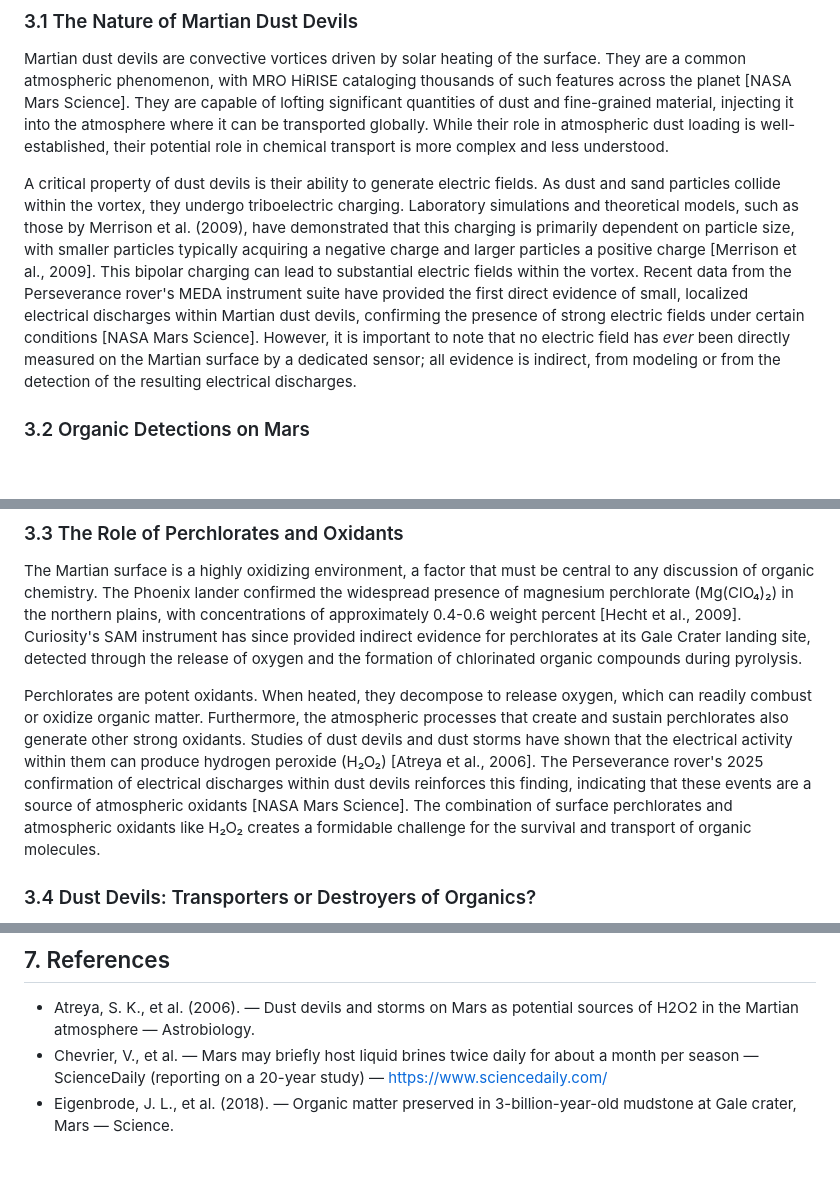
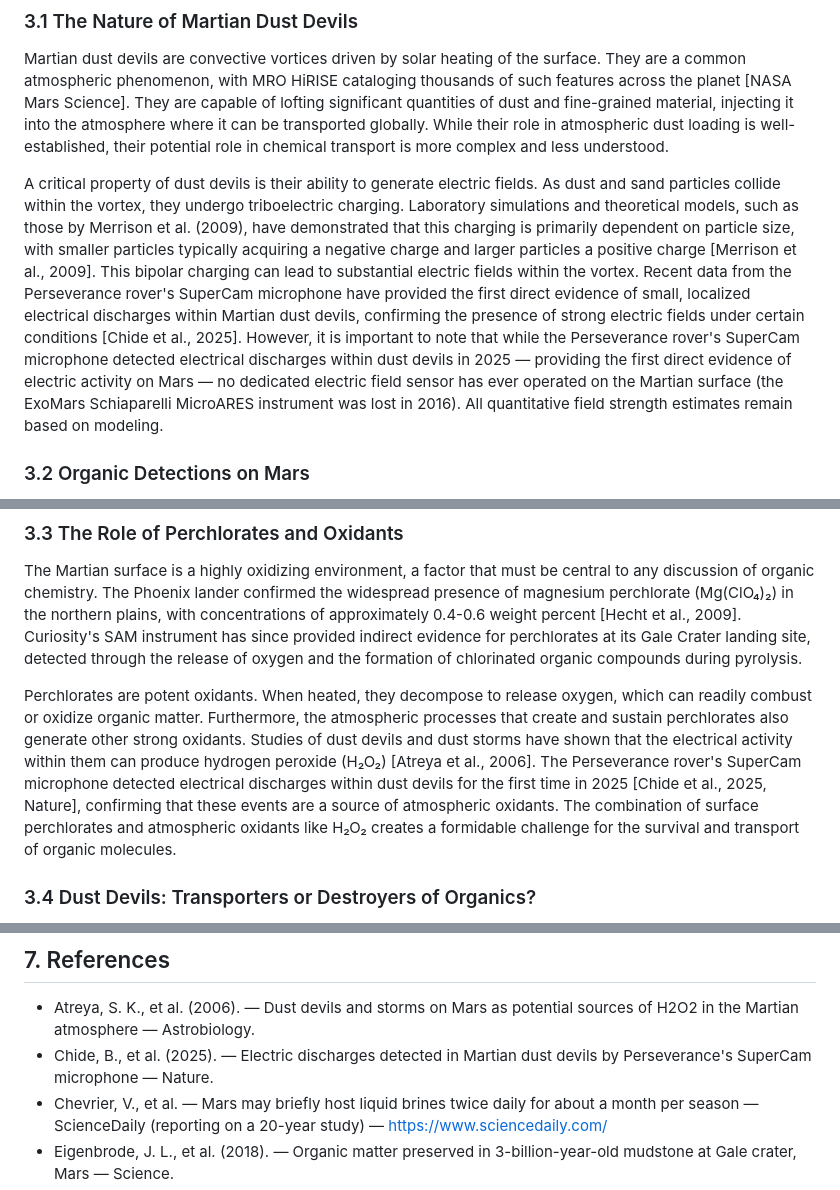
Before and after one commit to Wen-Si/mars-explorer-ai, a Markdown page: data/reports/Q001_report.md, 3 parts joined by grey strips. Rendered like a GitHub page; blank space fills up the shorter version.

Commit message:
Fix factual errors in Q001 and Q003 reports
Q001 fixes:
- Corrected instrument: MEDA → SuperCam microphone for electric discharge detection
- Updated claim: Perseverance SuperCam detected discharges in 2025 (Chide et al., Nature)
- Added Chide et al. 2025 to references

Q003 fix:
- Updated impact pressure range: 1-50 GPa → 1-100+ GPa
- Updated temperature: 'up to 2000 K' → 'exceeding 2000 K'

```diff
--- a/data/reports/Q001_report.md
+++ b/data/reports/Q001_report.md
@@ -36,7 +36,7 @@ The primary limitation of this methodology is the absence of direct, in situ mea
 
 Martian dust devils are convective vortices driven by solar heating of the surface. They are a common atmospheric phenomenon, with MRO HiRISE cataloging thousands of such features across the planet [NASA Mars Science]. They are capable of lofting significant quantities of dust and fine-grained material, injecting it into the atmosphere where it can be transported globally. While their role in atmospheric dust loading is well-established, their potential role in chemical transport is more complex and less understood.
 
-A critical property of dust devils is their ability to generate electric fields. As dust and sand particles collide within the vortex, they undergo triboelectric charging. Laboratory simulations and theoretical models, such as those by Merrison et al. (2009), have demonstrated that this charging is primarily dependent on particle size, with smaller particles typically acquiring a negative charge and larger particles a positive charge [Merrison et al., 2009]. This bipolar charging can lead to substantial electric fields within the vortex. Recent data from the Perseverance rover's MEDA instrument suite have provided the first direct evidence of small, localized electrical discharges within Martian dust devils, confirming the presence of strong electric fields under certain conditions [NASA Mars Science]. However, it is important to note that no electric field has *ever* been directly measured on the Martian surface by a dedicated sensor; all evidence is indirect, from modeling or from the detection of the resulting electrical discharges.
+A critical property of dust devils is their ability to generate electric fields. As dust and sand particles collide within the vortex, they undergo triboelectric charging. Laboratory simulations and theoretical models, such as those by Merrison et al. (2009), have demonstrated that this charging is primarily dependent on particle size, with smaller particles typically acquiring a negative charge and larger particles a positive charge [Merrison et al., 2009]. This bipolar charging can lead to substantial electric fields within the vortex. Recent data from the Perseverance rover's SuperCam microphone have provided the first direct evidence of small, localized electrical discharges within Martian dust devils, confirming the presence of strong electric fields under certain conditions [Chide et al., 2025]. However, it is important to note that while the Perseverance rover's SuperCam microphone detected electrical discharges within dust devils in 2025 — providing the first direct evidence of electric activity on Mars — no dedicated electric field sensor has ever operated on the Martian surface (the ExoMars Schiaparelli MicroARES instrument was lost in 2016). All quantitative field strength estimates remain based on modeling.
 
 ### 3.2 Organic Detections on Mars
 
@@ -50,7 +50,7 @@ The Perseverance rover's Scanning Habitable Environments with Raman & Luminescen
 
 The Martian surface is a highly oxidizing environment, a factor that must be central to any discussion of organic chemistry. The Phoenix lander confirmed the widespread presence of magnesium perchlorate (Mg(ClO₄)₂) in the northern plains, with concentrations of approximately 0.4-0.6 weight percent [Hecht et al., 2009]. Curiosity's SAM instrument has since provided indirect evidence for perchlorates at its Gale Crater landing site, detected through the release of oxygen and the formation of chlorinated organic compounds during pyrolysis.
 
-Perchlorates are potent oxidants. When heated, they decompose to release oxygen, which can readily combust or oxidize organic matter. Furthermore, the atmospheric processes that create and sustain perchlorates also generate other strong oxidants. Studies of dust devils and dust storms have shown that the electrical activity within them can produce hydrogen peroxide (H₂O₂) [Atreya et al., 2006]. The Perseverance rover's 2025 confirmation of electrical discharges within dust devils reinforces this finding, indicating that these events are a source of atmospheric oxidants [NASA Mars Science]. The combination of surface perchlorates and atmospheric oxidants like H₂O₂ creates a formidable challenge for the survival and transport of organic molecules.
+Perchlorates are potent oxidants. When heated, they decompose to release oxygen, which can readily combust or oxidize organic matter. Furthermore, the atmospheric processes that create and sustain perchlorates also generate other strong oxidants. Studies of dust devils and dust storms have shown that the electrical activity within them can produce hydrogen peroxide (H₂O₂) [Atreya et al., 2006]. The Perseverance rover's SuperCam microphone detected electrical discharges within dust devils for the first time in 2025 [Chide et al., 2025, Nature], confirming that these events are a source of atmospheric oxidants. The combination of surface perchlorates and atmospheric oxidants like H₂O₂ creates a formidable challenge for the survival and transport of organic molecules.
 
 ### 3.4 Dust Devils: Transporters or Destroyers of Organics?
 
@@ -93,6 +93,7 @@ Answering these questions will require a new generation of instruments capable o
 ## 7. References
 
 - Atreya, S. K., et al. (2006). — Dust devils and storms on Mars as potential sources of H2O2 in the Martian atmosphere — Astrobiology.
+- Chide, B., et al. (2025). — Electric discharges detected in Martian dust devils by Perseverance's SuperCam microphone — Nature.
 - Chevrier, V., et al. — Mars may briefly host liquid brines twice daily for about a month per season — ScienceDaily (reporting on a 20-year study) — https://www.sciencedaily.com/
 - Eigenbrode, J. L., et al. (2018). — Organic matter preserved in 3-billion-year-old mudstone at Gale crater, Mars — Science.
 - Freissinet, C., et al. (2015). — Organic molecules in the Sheepbed mudstone, Gale crater, Mars — Journal of Geophysical Research: Planets.
```
Also changed, not shown: data/reports/Q003_report.md (+1 -1 lines).
